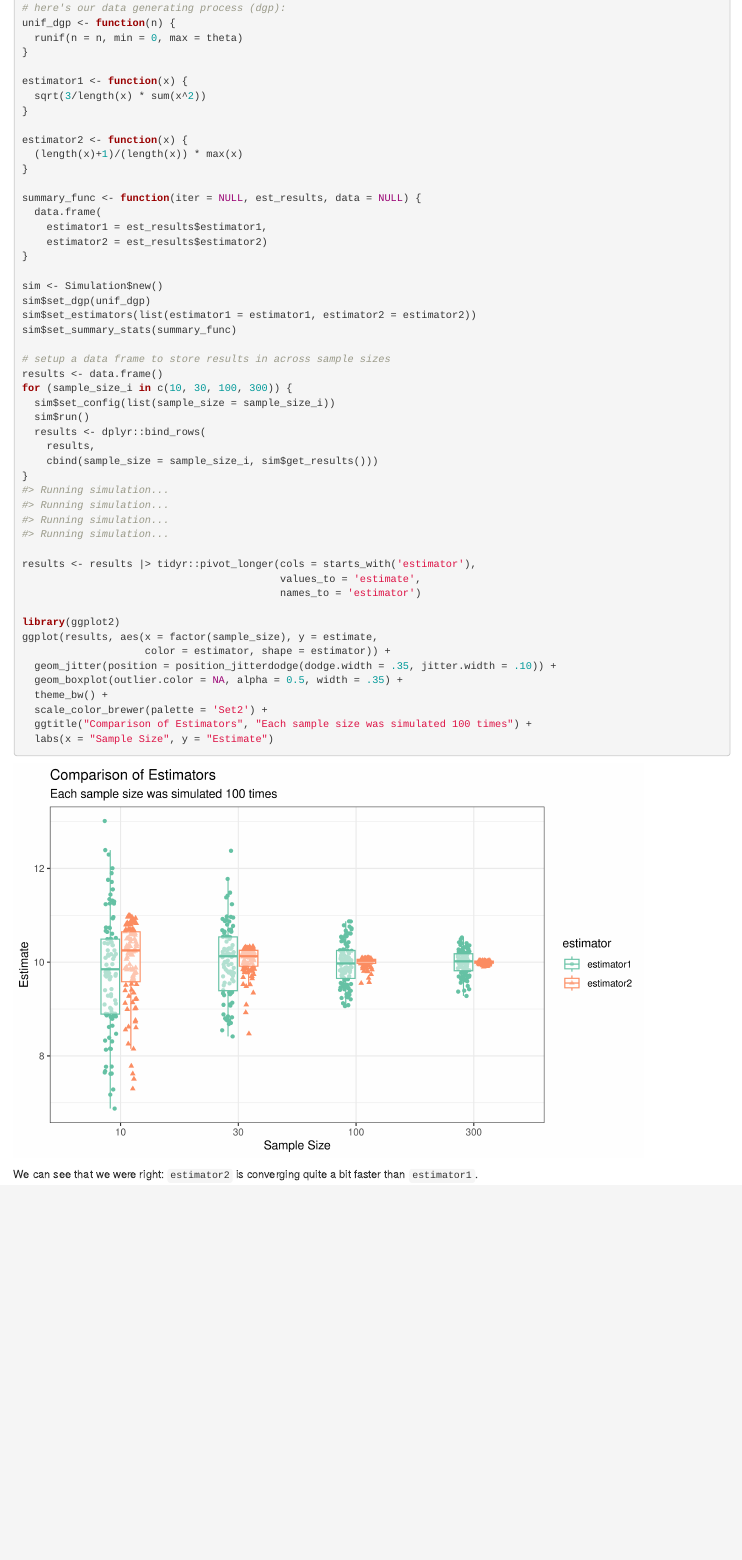
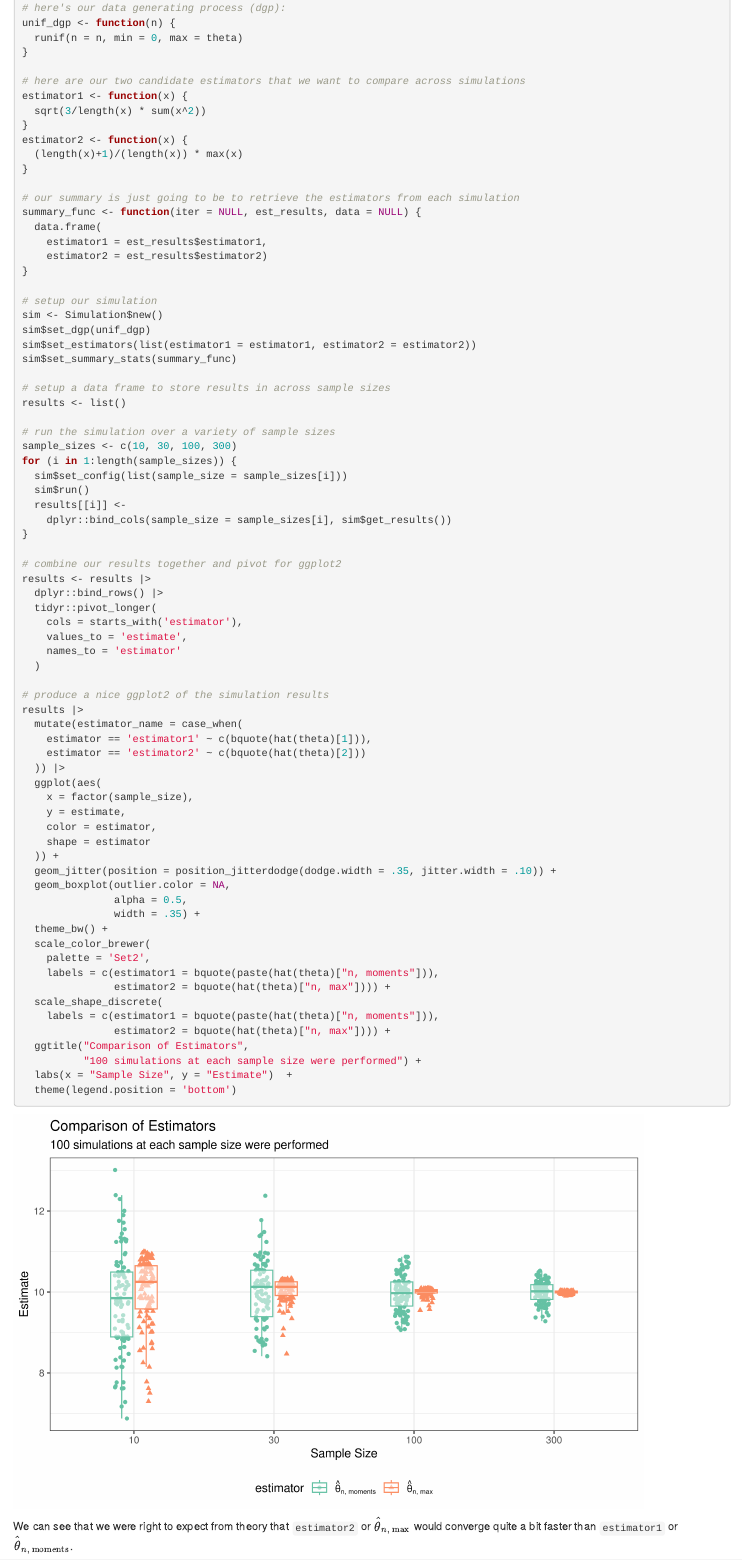
Before and after one commit to ctesta01/Simulacron3, an R Markdown document (vignettes/articles/Comparing-Estimators.Rmd): the page in a window 1100 px wide, from 500 px down. Rendered offline with R 4.5, knitr and Pandoc, with nearby package versions; code that draws random numbers runs with fixed seeds of ours.

Commit message:
Rm quiet option; improve ggplot2 of comparing estimators

````diff
--- a/vignettes/articles/Comparing-Estimators.Rmd
+++ b/vignettes/articles/Comparing-Estimators.Rmd
@@ -45,49 +45,77 @@ unif_dgp <- function(n) {
   runif(n = n, min = 0, max = theta)
 }
 
+# here are our two candidate estimators that we want to compare across simulations
 estimator1 <- function(x) {
   sqrt(3/length(x) * sum(x^2))
 }
-
 estimator2 <- function(x) {
   (length(x)+1)/(length(x)) * max(x)
 }
 
+# our summary is just going to be to retrieve the estimators from each simulation
 summary_func <- function(iter = NULL, est_results, data = NULL) {
   data.frame(
     estimator1 = est_results$estimator1,
     estimator2 = est_results$estimator2)
 }
 
+# setup our simulation
 sim <- Simulation$new()
 sim$set_dgp(unif_dgp)
 sim$set_estimators(list(estimator1 = estimator1, estimator2 = estimator2))
 sim$set_summary_stats(summary_func)
 
 # setup a data frame to store results in across sample sizes
-results <- data.frame()
-for (sample_size_i in c(10, 30, 100, 300)) {
-  sim$set_config(list(sample_size = sample_size_i))
+results <- list()
+
+# run the simulation over a variety of sample sizes
+sample_sizes <- c(10, 30, 100, 300)
+for (i in 1:length(sample_sizes)) {
+  sim$set_config(list(sample_size = sample_sizes[i]))
   sim$run()
-  results <- dplyr::bind_rows(
-    results,
-    cbind(sample_size = sample_size_i, sim$get_results()))
+  results[[i]] <-
+    dplyr::bind_cols(sample_size = sample_sizes[i], sim$get_results())
 }
 
-results <- results |> tidyr::pivot_longer(cols = starts_with('estimator'),
-                                          values_to = 'estimate',
-                                          names_to = 'estimator')
+# combine our results together and pivot for ggplot2
+results <- results |>
+  dplyr::bind_rows() |>
+  tidyr::pivot_longer(
+    cols = starts_with('estimator'),
+    values_to = 'estimate',
+    names_to = 'estimator'
+  )
 
-library(ggplot2)
-ggplot(results, aes(x = factor(sample_size), y = estimate,
-                    color = estimator, shape = estimator)) +
+# produce a nice ggplot2 of the simulation results
+results |>
+  mutate(estimator_name = case_when(
+    estimator == 'estimator1' ~ c(bquote(hat(theta)[1])),
+    estimator == 'estimator2' ~ c(bquote(hat(theta)[2]))
+  )) |>
+  ggplot(aes(
+    x = factor(sample_size),
+    y = estimate,
+    color = estimator,
+    shape = estimator
+  )) +
   geom_jitter(position = position_jitterdodge(dodge.width = .35, jitter.width = .10)) +
-  geom_boxplot(outlier.color = NA, alpha = 0.5, width = .35) +
+  geom_boxplot(outlier.color = NA,
+               alpha = 0.5,
+               width = .35) +
   theme_bw() +
-  scale_color_brewer(palette = 'Set2') +
-  ggtitle("Comparison of Estimators", "Each sample size was simulated 100 times") +
-  labs(x = "Sample Size", y = "Estimate")
+  scale_color_brewer(
+    palette = 'Set2',
+    labels = c(estimator1 = bquote(paste(hat(theta)["n, moments"])),
+               estimator2 = bquote(hat(theta)["n, max"]))) +
+  scale_shape_discrete(
+    labels = c(estimator1 = bquote(paste(hat(theta)["n, moments"])),
+               estimator2 = bquote(hat(theta)["n, max"]))) +
+  ggtitle("Comparison of Estimators",
+          "100 simulations at each sample size were performed") +
+  labs(x = "Sample Size", y = "Estimate")  +
+  theme(legend.position = 'bottom')
 ```
 
-We can see that we were right: `estimator2` is converging
-quite a bit faster than `estimator1`.
+We can see that we were right to expect from theory that `estimator2` or $\hat{\theta}_{n,\, \text{max}}$ would converge
+quite a bit faster than `estimator1` or $\hat{\theta}_{n,\, \text{moments}}$.
````
Also changed, not shown: R/Simulation.R (+9 -14 lines), README.Rmd (+33 -5 lines), README.md, docs/pkgdown.yml, docs/reference/figures/simulation_diagram.R (added), docs/search.json, vignettes/articles/Comparing-Estimators.Rmd (2 more changed lines), 10 other files.
